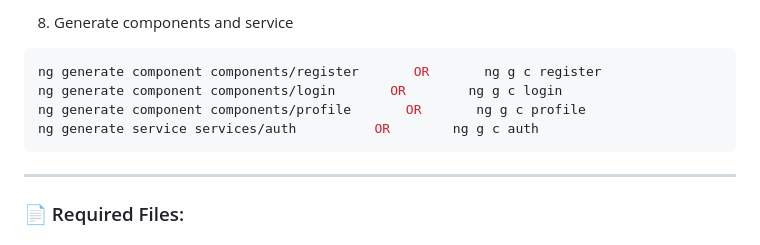
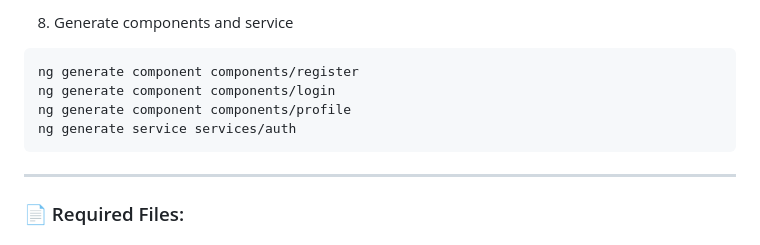
Before and after one commit to vivekdake09/wad_Pracs, a Markdown page: angular/README.md, the part around the change. GitHub-like rendering.

````diff
--- a/angular/README.md
+++ b/angular/README.md
@@ -43,10 +43,10 @@ ng serve
 8. Generate components and service
 
 ```bash
-ng generate component components/register       OR       ng g c register
-ng generate component components/login       OR        ng g c login
-ng generate component components/profile       OR       ng g c profile
-ng generate service services/auth          OR        ng g c auth
+ng generate component components/register
+ng generate component components/login
+ng generate component components/profile
+ng generate service services/auth
 ```
 
 ---
````
